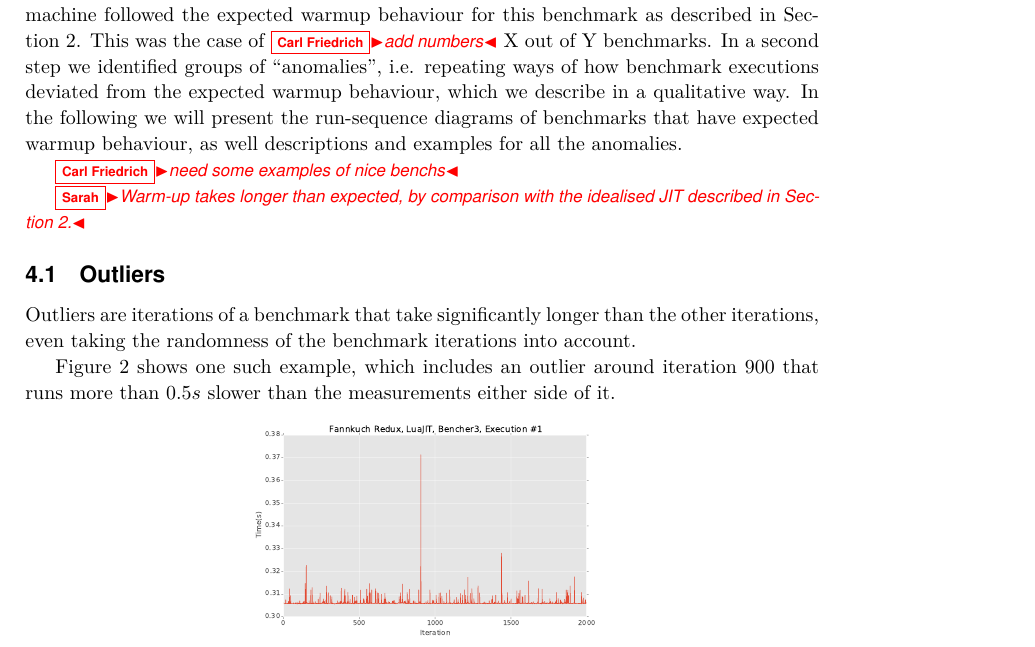
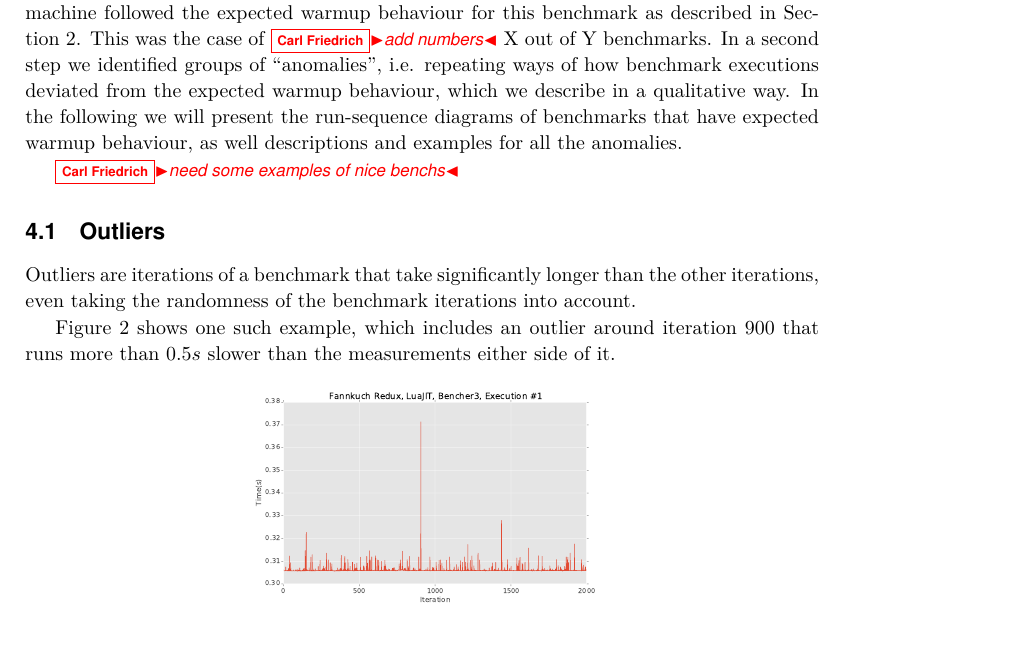
Before and after one commit to softdevteam/warmup_paper, a LaTeX paper (warmup.tex): part of page 7 of 11, cut so that both start at the same text. Compiled offline with pdfLaTeX.

Commit message:
kill one todo, it already has its own subsection now

```diff
--- a/warmup.tex
+++ b/warmup.tex
@@ -507,9 +507,6 @@ behaviour, as well descriptions and examples for all the anomalies.
 
 \cfbolz{need some examples of nice benchs}
 
-\sarah{Warm-up takes longer than expected, by comparison with the idealised JIT
-described in Section 2.}
-
 
 \subsection{Outliers}
 \label{sub:outliers}
```
